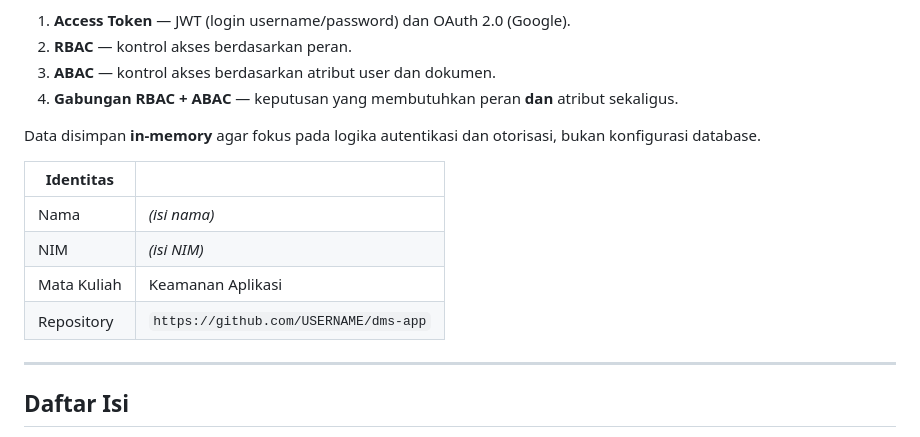
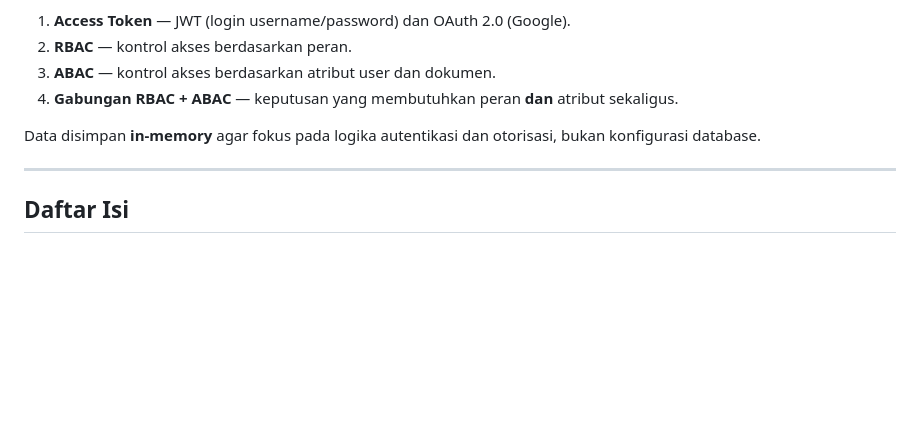
Before and after one commit to khadijakubr/ALP-Cybersecurity-DMS-App, a Markdown page: README.md, the part around the change. Rendered like a GitHub page; blank space fills up the shorter version.

```diff
--- a/README.md
+++ b/README.md
@@ -8,13 +8,6 @@ Aplikasi **Document Management System (DMS)** berbasis **Node.js + Express** yan
 4. **Gabungan RBAC + ABAC** — keputusan yang membutuhkan peran **dan** atribut sekaligus.
 
 Data disimpan **in-memory** agar fokus pada logika autentikasi dan otorisasi, bukan konfigurasi database.
-
-| Identitas | |
-|---|---|
-| Nama | _(isi nama)_ |
-| NIM | _(isi NIM)_ |
-| Mata Kuliah | Keamanan Aplikasi |
-| Repository | `https://github.com/USERNAME/dms-app` |
 
 ---
 
```
